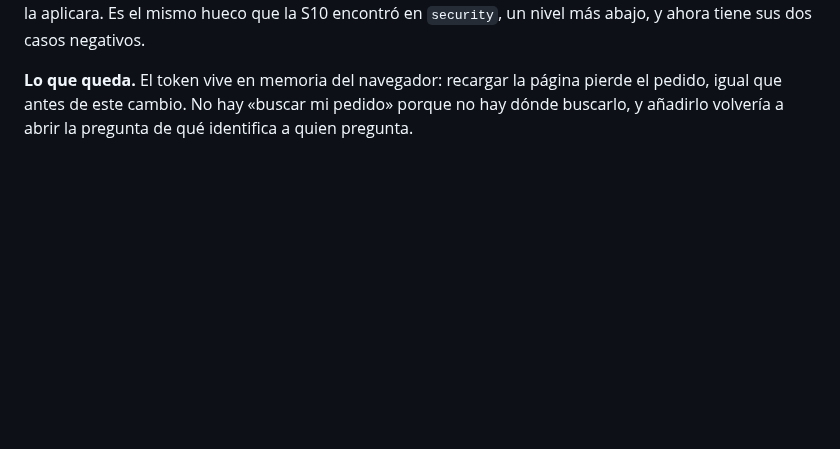
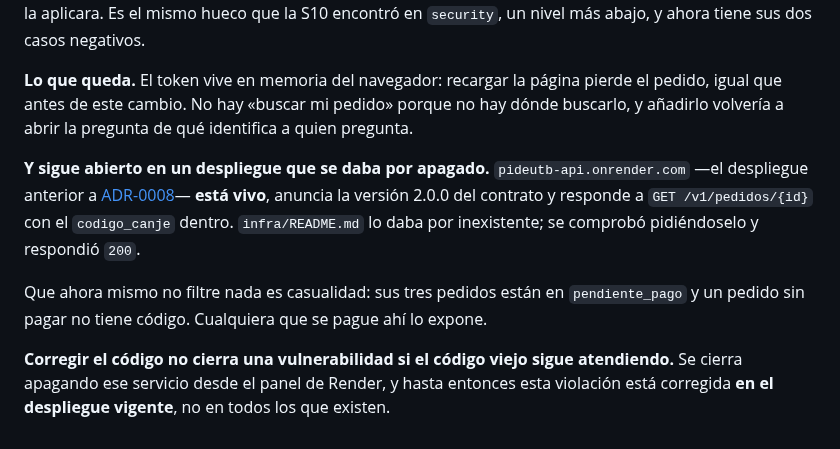
Before and after one commit to ISCOUTB/AS_202620_PideUtb, a Markdown page: docs/violaciones.md, the part around the change. Drawn GitHub-style; blank space fills up the shorter version.

```diff
--- a/docs/violaciones.md
+++ b/docs/violaciones.md
@@ -670,3 +670,18 @@ nivel más abajo, y ahora tiene sus dos casos negativos.
 pierde el pedido, igual que antes de este cambio. No hay «buscar mi pedido»
 porque no hay dónde buscarlo, y añadirlo volvería a abrir la pregunta de qué
 identifica a quien pregunta.
+
+**Y sigue abierto en un despliegue que se daba por apagado.** `pideutb-api.onrender.com`
+—el despliegue anterior a [ADR-0008](adr/0008-despliegue-en-el-servidor-del-laboratorio.md)—
+**está vivo**, anuncia la versión 2.0.0 del contrato y responde a
+`GET /v1/pedidos/{id}` con el `codigo_canje` dentro. `infra/README.md` lo daba
+por inexistente; se comprobó pidiéndoselo y respondió `200`.
+
+Que ahora mismo no filtre nada es casualidad: sus tres pedidos están en
+`pendiente_pago` y un pedido sin pagar no tiene código. Cualquiera que se pague
+ahí lo expone.
+
+**Corregir el código no cierra una vulnerabilidad si el código viejo sigue
+atendiendo.** Se cierra apagando ese servicio desde el panel de Render, y hasta
+entonces esta violación está corregida **en el despliegue vigente**, no en todos
+los que existen.
```
Also changed, not shown: infra/README.md (+30 -2 lines).
